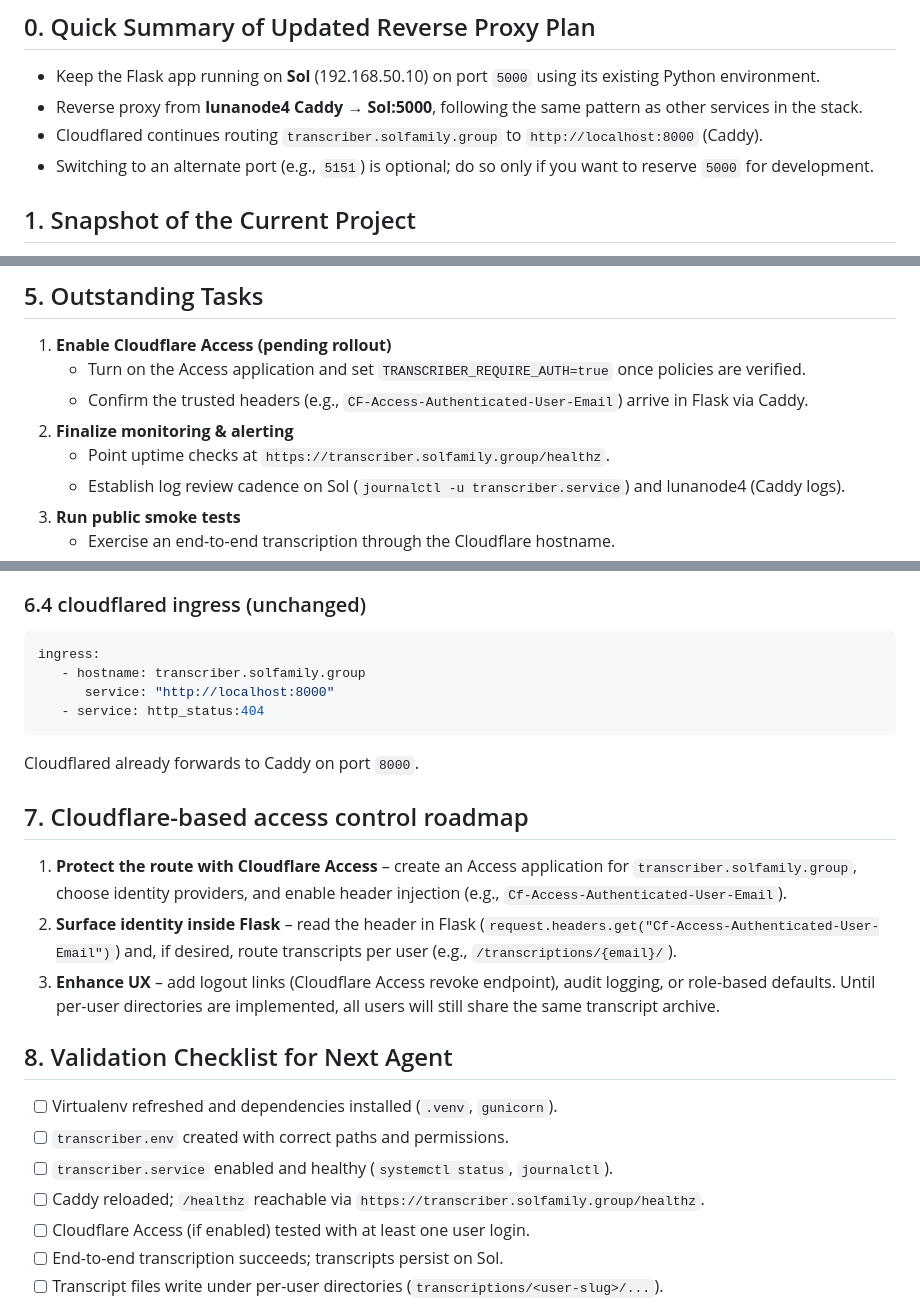
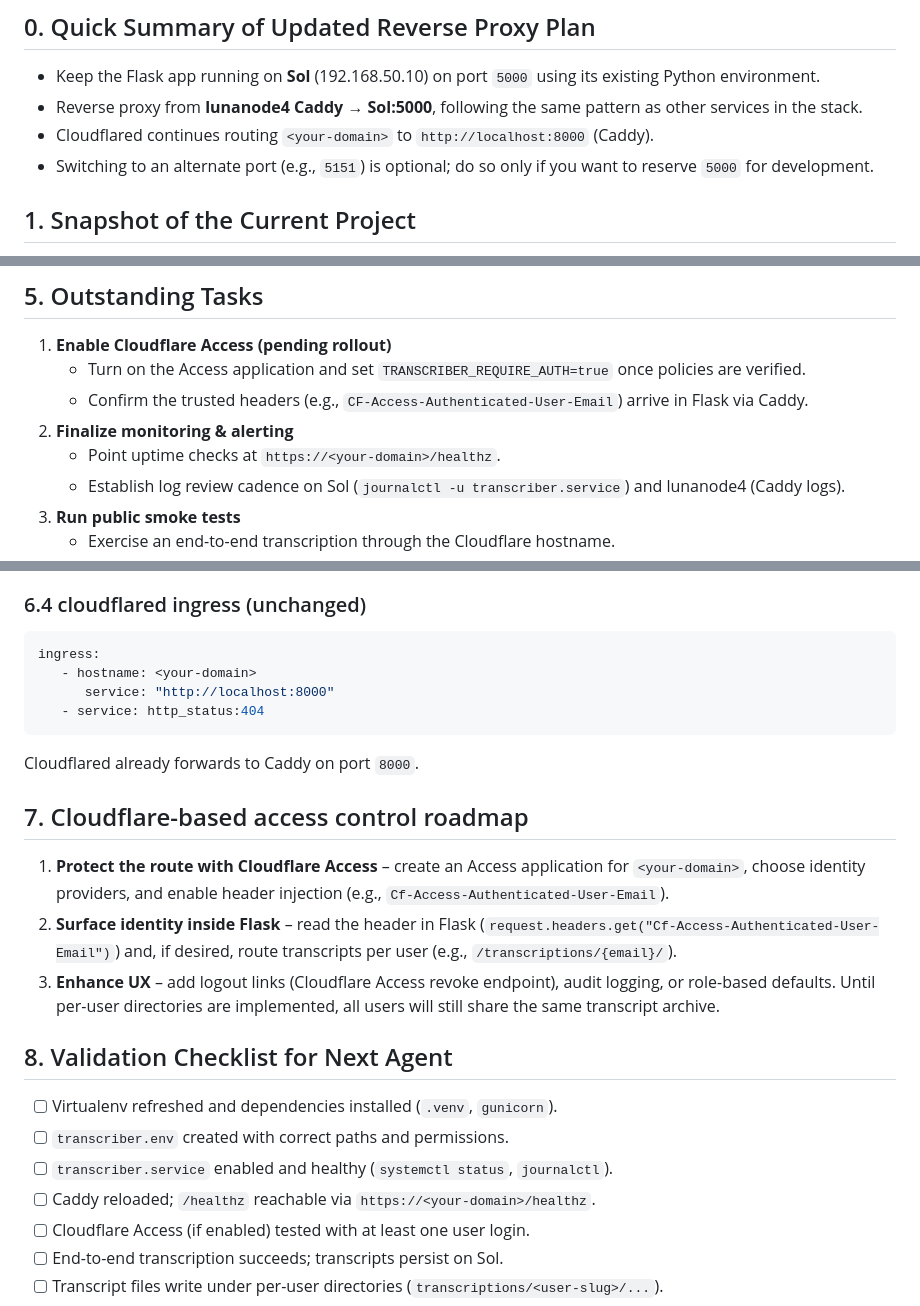
Before and after one commit to tfp24601/transcriber-system, a Markdown page: docs/reverse-proxy-handoff.md, 3 parts joined by grey strips. Drawn GitHub-style.

````diff
--- a/docs/reverse-proxy-handoff.md
+++ b/docs/reverse-proxy-handoff.md
@@ -6,7 +6,7 @@ Last updated: 2025-09-30
 
 - Keep the Flask app running on **Sol** (192.168.50.10) on port `5000` using its existing Python environment.
 - Reverse proxy from **lunanode4 Caddy → Sol:5000**, following the same pattern as other services in the stack.
-- Cloudflared continues routing `transcriber.solfamily.group` to `http://localhost:8000` (Caddy).
+- Cloudflared continues routing `<your-domain>` to `http://localhost:8000` (Caddy).
 - Switching to an alternate port (e.g., `5151`) is optional; do so only if you want to reserve `5000` for development.
 
 ## 1. Snapshot of the Current Project
@@ -60,7 +60,7 @@ Last updated: 2025-09-30
    - Turn on the Access application and set `TRANSCRIBER_REQUIRE_AUTH=true` once policies are verified.
    - Confirm the trusted headers (e.g., `CF-Access-Authenticated-User-Email`) arrive in Flask via Caddy.
 2. **Finalize monitoring & alerting**
-   - Point uptime checks at `https://transcriber.solfamily.group/healthz`.
+   - Point uptime checks at `https://<your-domain>/healthz`.
    - Establish log review cadence on Sol (`journalctl -u transcriber.service`) and lunanode4 (Caddy logs).
 3. **Run public smoke tests**
    - Exercise an end-to-end transcription through the Cloudflare hostname.
@@ -167,7 +167,7 @@ http://transcriber.solfamily.group {
 
 ```yaml
 ingress:
-   - hostname: transcriber.solfamily.group
+   - hostname: <your-domain>
       service: "http://localhost:8000"
    - service: http_status:404
 ```
@@ -176,7 +176,7 @@ Cloudflared already forwards to Caddy on port `8000`.
 
 ## 7. Cloudflare-based access control roadmap
 
-1. **Protect the route with Cloudflare Access** – create an Access application for `transcriber.solfamily.group`, choose identity providers, and enable header injection (e.g., `Cf-Access-Authenticated-User-Email`).
+1. **Protect the route with Cloudflare Access** – create an Access application for `<your-domain>`, choose identity providers, and enable header injection (e.g., `Cf-Access-Authenticated-User-Email`).
 2. **Surface identity inside Flask** – read the header in Flask (`request.headers.get("Cf-Access-Authenticated-User-Email")`) and, if desired, route transcripts per user (e.g., `/transcriptions/{email}/`).
 3. **Enhance UX** – add logout links (Cloudflare Access revoke endpoint), audit logging, or role-based defaults. Until per-user directories are implemented, all users will still share the same transcript archive.
 
@@ -185,7 +185,7 @@ Cloudflared already forwards to Caddy on port `8000`.
 - [ ] Virtualenv refreshed and dependencies installed (`.venv`, `gunicorn`).
 - [ ] `transcriber.env` created with correct paths and permissions.
 - [ ] `transcriber.service` enabled and healthy (`systemctl status`, `journalctl`).
-- [ ] Caddy reloaded; `/healthz` reachable via `https://transcriber.solfamily.group/healthz`.
+- [ ] Caddy reloaded; `/healthz` reachable via `https://<your-domain>/healthz`.
 - [ ] Cloudflare Access (if enabled) tested with at least one user login.
 - [ ] End-to-end transcription succeeds; transcripts persist on Sol.
 - [ ] Transcript files write under per-user directories (`transcriptions/<user-slug>/...`).
````
Also changed, not shown: other parts of docs/reverse-proxy-handoff.md (+1 -1 lines), .github/copilot-instructions.md (+5 -5 lines), flask-app/SETUP.md (+1 -1 lines).
